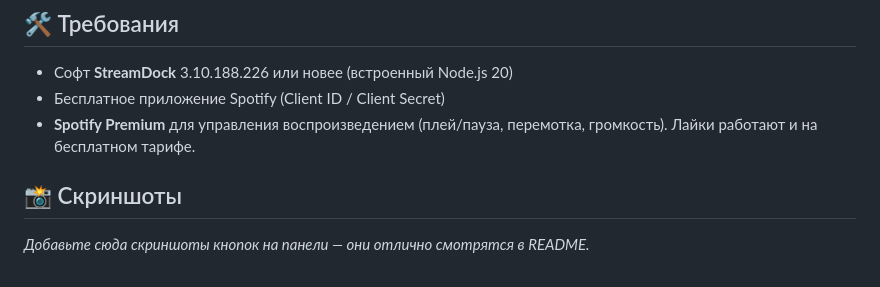
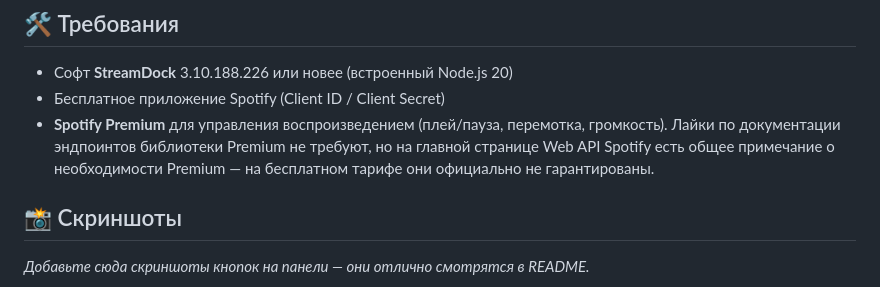
Before and after one commit to shpenderus/spotify-control-streamdock, a Markdown page: README.md, the part around the change. Rendered like a GitHub page.

```diff
--- a/README.md
+++ b/README.md
@@ -72,7 +72,7 @@
 
 - Софт **StreamDock** 3.10.188.226 или новее (встроенный Node.js 20)
 - Бесплатное приложение Spotify (Client ID / Client Secret)
-- **Spotify Premium** для управления воспроизведением (плей/пауза, перемотка, громкость). Лайки работают и на бесплатном тарифе.
+- **Spotify Premium** для управления воспроизведением (плей/пауза, перемотка, громкость). Лайки по документации эндпоинтов библиотеки Premium не требуют, но на главной странице Web API Spotify есть общее примечание о необходимости Premium — на бесплатном тарифе они официально не гарантированы.
 
 ## 📸 Скриншоты
 
```
Also changed, not shown: com.spotify.control.en.sdPlugin/README.md (+1 -1 lines), com.spotify.control.sdPlugin/README.md (+1 -1 lines).
